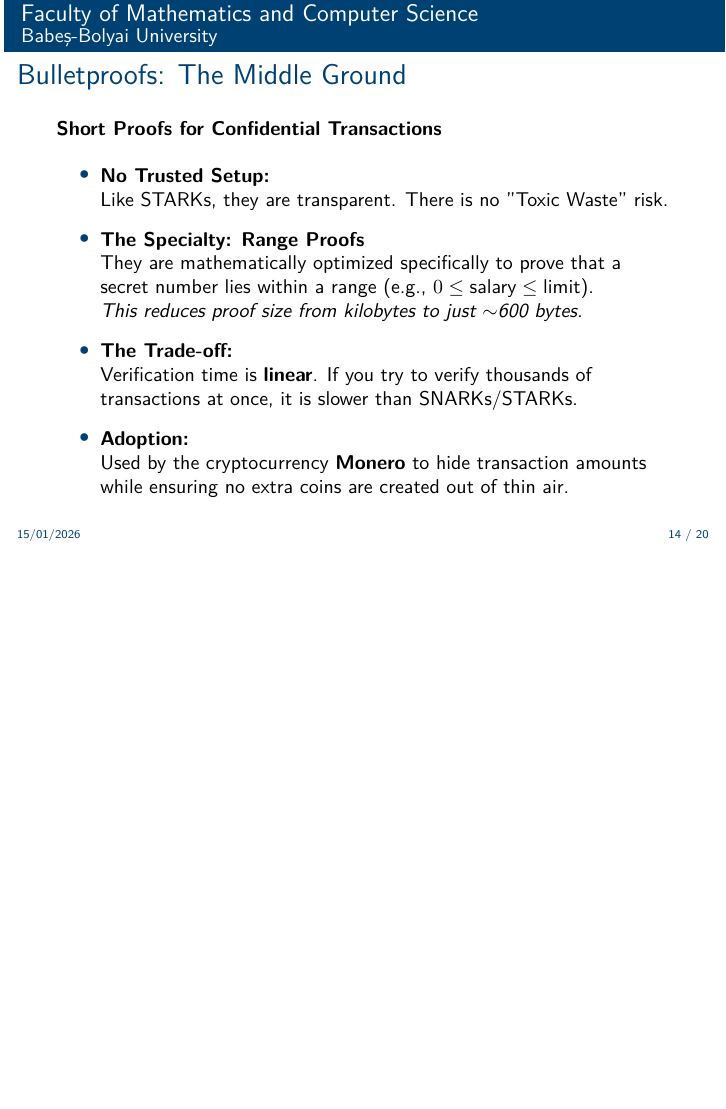
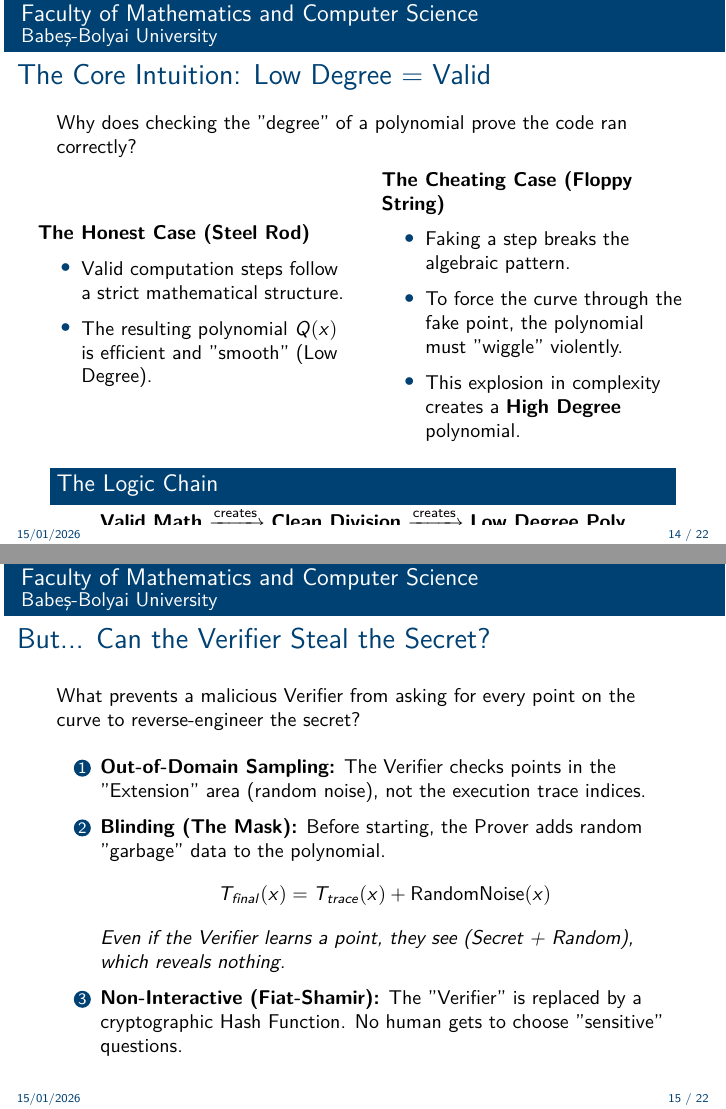
Before and after one commit to viktorashi/crypto-projects, LaTeX slides (presentation/slideEN.tex): page 14 of 20 before the commit and pages 14 and 15 of 22 after it, the two joined at a grey line, the shorter picture padded with empty space. Compiled offline with LuaLaTeX.

Commit message:
More slides about why you can tell everything via low degrees

```diff
--- a/presentation/slideEN.tex
+++ b/presentation/slideEN.tex
@@ -499,6 +499,61 @@
     \textit{*Plus a "Low Degree Test" (FRI) to ensure $T(x)$ isn't just random noise fitting the points.}
 \end{frame}
 
+% SLIDE 13: Why "Low Degree" = Truth?
+\begin{frame}{The Core Intuition: Low Degree = Valid}
+    \small
+    Why does checking the "degree" of a polynomial prove the code ran correctly?
+
+    \vspace{0.2cm}
+
+    \begin{columns}
+        \begin{column}{0.5\textwidth}
+            \textbf{The Honest Case (Steel Rod)}
+            \begin{itemize}
+                \item Valid computation steps follow a strict mathematical structure.
+                \item The resulting polynomial $Q(x)$ is efficient and "smooth" (Low Degree).
+            \end{itemize}
+        \end{column}
+
+        \begin{column}{0.5\textwidth}
+            \textbf{The Cheating Case (Floppy String)}
+            \begin{itemize}
+                \item Faking a step breaks the algebraic pattern.
+                \item To force the curve through the fake point, the polynomial must "wiggle" violently.
+                \item This explosion in complexity creates a \textbf{High Degree} polynomial.
+            \end{itemize}
+        \end{column}
+    \end{columns}
+
+    \vspace{0.3cm}
+
+    \begin{block}{The Logic Chain}
+        \centering
+        \textbf{Valid Math} $\xrightarrow{\text{creates}}$ \textbf{Clean Division} $\xrightarrow{\text{creates}}$ \textbf{Low Degree Poly}
+    \end{block}
+\end{frame}
+
+% SLIDE 14: Defending the Witness (Zero Knowledge)
+\begin{frame}{But... Can the Verifier Steal the Secret?}
+    \small
+    What prevents a malicious Verifier from asking for every point on the curve to reverse-engineer the secret?
+
+    \vspace{0.2cm}
+
+    \begin{enumerate}
+        \item \textbf{Out-of-Domain Sampling:}
+        The Verifier checks points in the "Extension" area (random noise), not the execution trace indices.
+
+        \item \textbf{Blinding (The Mask):}
+        Before starting, the Prover adds random "garbage" data to the polynomial.
+        \[ T_{final}(x) = T_{trace}(x) + \text{RandomNoise}(x) \]
+        \textit{Even if the Verifier learns a point, they see (Secret + Random), which reveals nothing.}
+
+        \item \textbf{Non-Interactive (Fiat-Shamir):}
+        The "Verifier" is replaced by a cryptographic Hash Function. No human gets to choose "sensitive" questions.
+    \end{enumerate}
+\end{frame}
+
 % SLIDE 11: BULLETPROOFS
 \begin{frame}{Bulletproofs: The Middle Ground}
 
```
